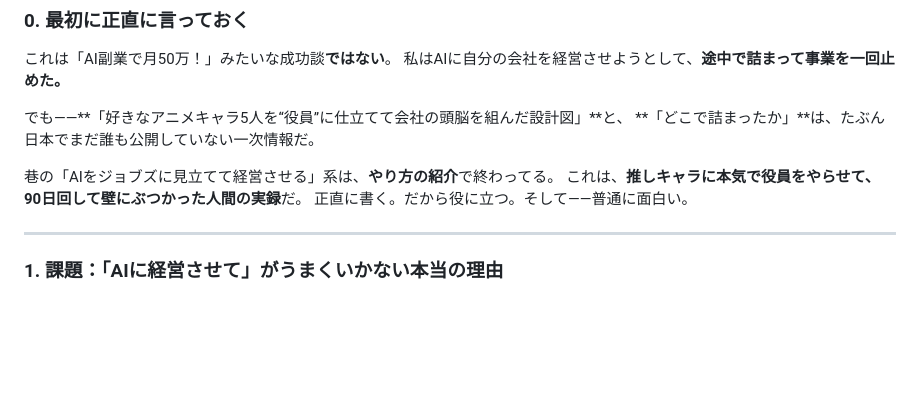
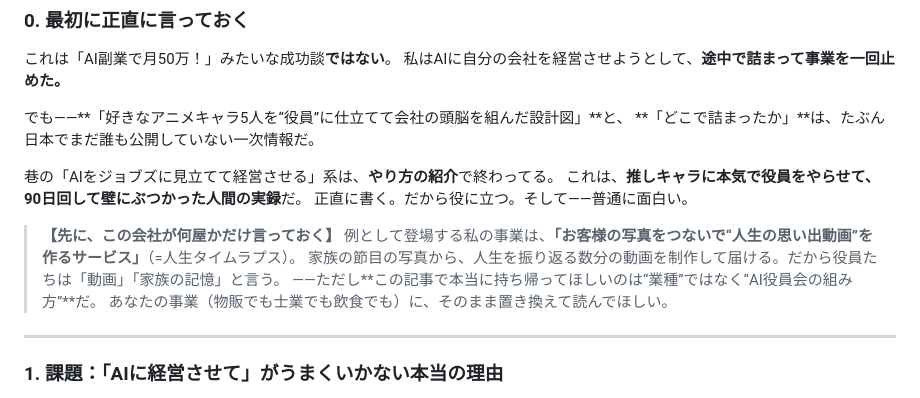
Before and after one commit to Shu-Works/Shu-Works, a Markdown page: tips/01_ai-hitori-kaisha.md, the part around the change. GitHub-like rendering; blank space fills up the shorter version.

Commit message:
冒頭に『この会社が何屋か』の前提説明を追加
- 読者が『家族の記憶？』と置いてけぼりになる問題を解消
- 例＝人生タイムラプス（写真→思い出動画）と明示
- ただし持ち帰るのは業種でなく『AI役員会の組み方』＝自分の業種に置換可能と明記

https://claude.ai/code/session_01WWVBoEsqv2prXsifEPyTSJ

```diff
--- a/tips/01_ai-hitori-kaisha.md
+++ b/tips/01_ai-hitori-kaisha.md
@@ -20,6 +20,12 @@
 巷の「AIをジョブズに見立てて経営させる」系は、**やり方の紹介**で終わってる。
 これは、**推しキャラに本気で役員をやらせて、90日回して壁にぶつかった人間の実録**だ。
 正直に書く。だから役に立つ。そして——普通に面白い。
+
+> **【先に、この会社が何屋かだけ言っておく】**
+> 例として登場する私の事業は、**「お客様の写真をつないで“人生の思い出動画”を作るサービス」**（=人生タイムラプス）。
+> 家族の節目の写真から、人生を振り返る数分の動画を制作して届ける。だから役員たちは「動画」「家族の記憶」と言う。
+> ——ただし**この記事で本当に持ち帰ってほしいのは“業種”ではなく“AI役員会の組み方”**だ。
+> あなたの事業（物販でも士業でも飲食でも）に、そのまま置き換えて読んでほしい。
 
 ---
 
```
